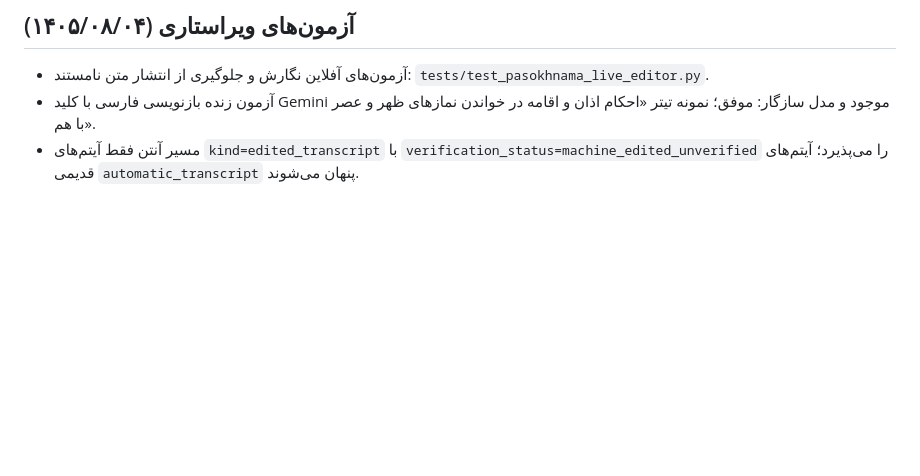
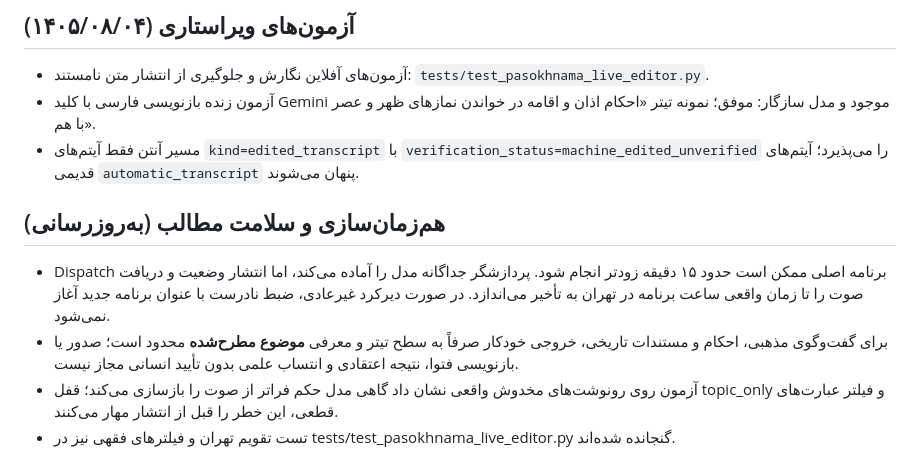
Before and after one commit to sey3d-m/velayat-live-monitor, a Markdown page: README-PASOKHNAMA-LIVE.md, the part around the change. Rendered like a GitHub page; blank space fills up the shorter version.

Commit message:
Document actual start-time alignment and religious-content publication safeguards

```diff
--- a/README-PASOKHNAMA-LIVE.md
+++ b/README-PASOKHNAMA-LIVE.md
@@ -29,3 +29,9 @@
 - آزمون‌های آفلاین نگارش و جلوگیری از انتشار متن نامستند: `tests/test_pasokhnama_live_editor.py`.
 - آزمون زنده بازنویسی فارسی با کلید Gemini موجود و مدل سازگار: موفق؛ نمونه تیتر «احکام اذان و اقامه در خواندن نمازهای ظهر و عصر با هم».
 - مسیر آنتن فقط آیتم‌های `kind=edited_transcript` با `verification_status=machine_edited_unverified` را می‌پذیرد؛ آیتم‌های قدیمی `automatic_transcript` پنهان می‌شوند.
+
+## هم‌زمان‌سازی و سلامت مطالب (به‌روزرسانی)
+- Dispatch برنامه اصلی ممکن است حدود ۱۵ دقیقه زودتر انجام شود. پردازشگر جداگانه مدل را آماده می‌کند، اما انتشار وضعیت و دریافت صوت را تا زمان واقعی ساعت برنامه در تهران به تأخیر می‌اندازد. در صورت دیرکرد غیرعادی، ضبط نادرست با عنوان برنامه جدید آغاز نمی‌شود.
+- برای گفت‌وگوی مذهبی، احکام و مستندات تاریخی، خروجی خودکار صرفاً به سطح تیتر و معرفی **موضوع مطرح‌شده** محدود است؛ صدور یا بازنویسی فتوا، نتیجه اعتقادی و انتساب علمی بدون تأیید انسانی مجاز نیست.
+- آزمون روی رونوشت‌های مخدوش واقعی نشان داد گاهی مدل حکم فراتر از صوت را بازسازی می‌کند؛ قفل topic_only و فیلتر عبارت‌های قطعی، این خطر را قبل از انتشار مهار می‌کنند.
+- تست تقویم تهران و فیلترهای فقهی نیز در tests/test_pasokhnama_live_editor.py گنجانده شده‌اند.
```
